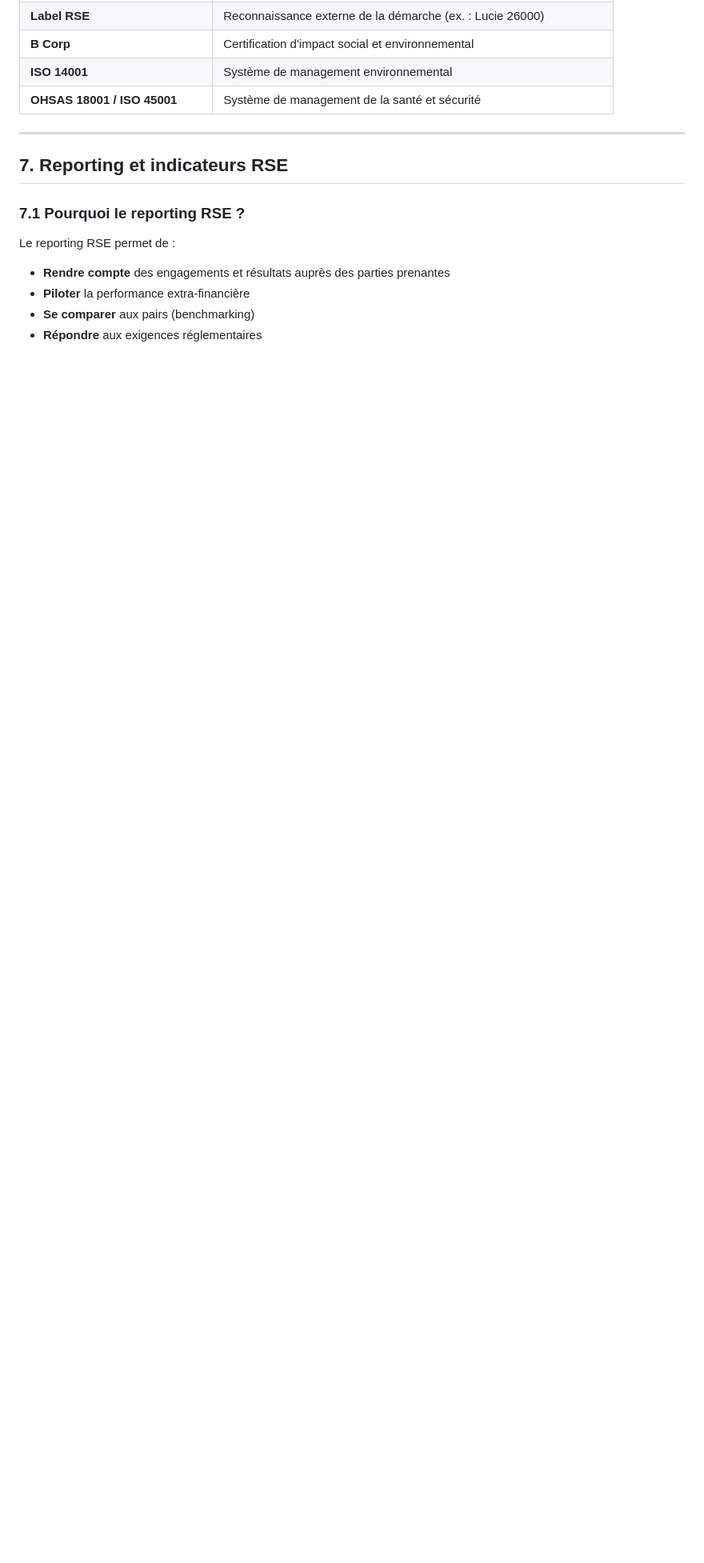
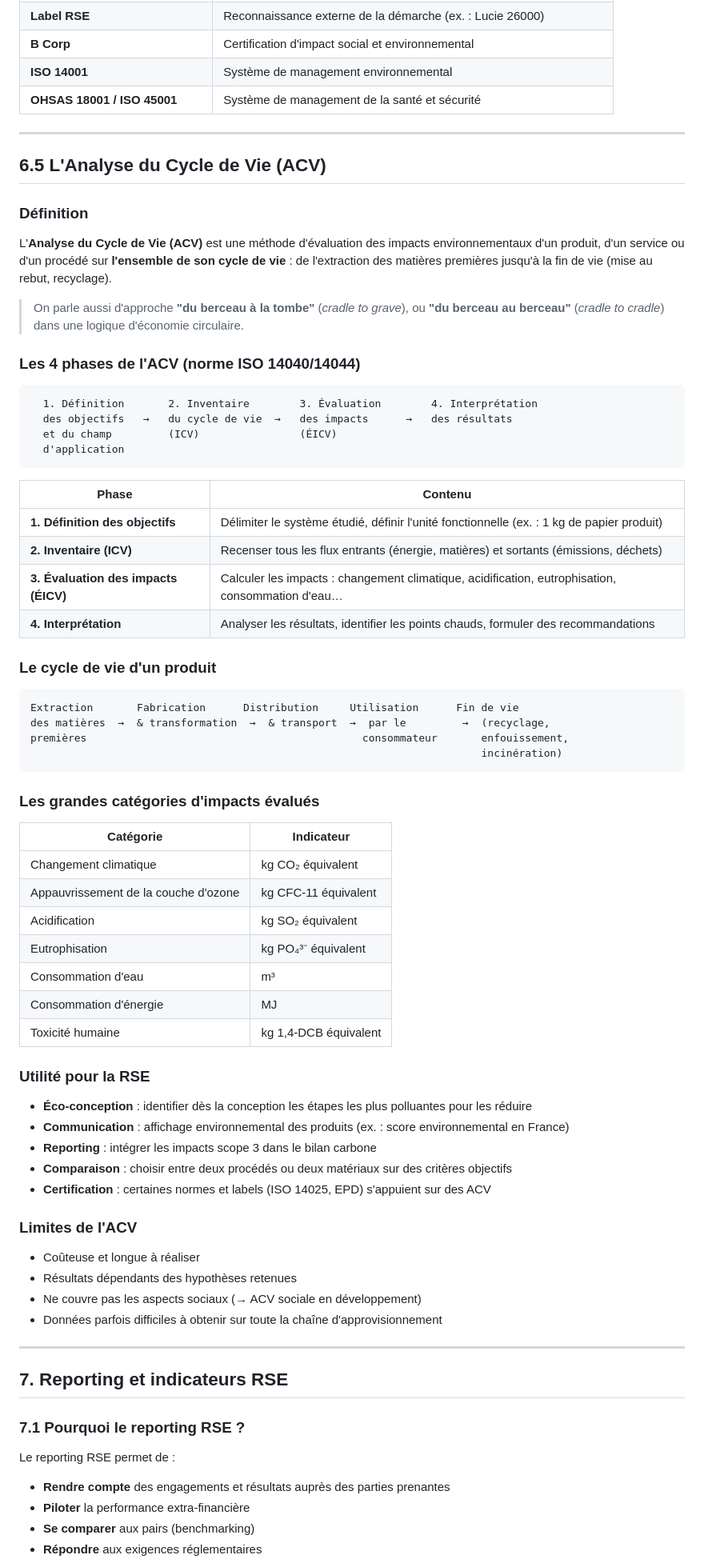
Before and after one commit to dylanPerinetti/CNAM, a Markdown page: RSE/NOTE.md, the part around the change. Shown at 80% size. Rendered like a GitHub page; blank space fills up the shorter version.

Commit message:
Ajout section ACV — définition, 4 phases, impacts et utilité RSE

````diff
--- a/RSE/NOTE.md
+++ b/RSE/NOTE.md
@@ -367,6 +367,68 @@ Elle aboutit à une **matrice de matérialité** permettant de prioriser les act
 
 ---
 
+## 6.5 L'Analyse du Cycle de Vie (ACV)
+
+### Définition
+
+L'**Analyse du Cycle de Vie (ACV)** est une méthode d'évaluation des impacts environnementaux d'un produit, d'un service ou d'un procédé sur **l'ensemble de son cycle de vie** : de l'extraction des matières premières jusqu'à la fin de vie (mise au rebut, recyclage).
+
+> On parle aussi d'approche **"du berceau à la tombe"** (*cradle to grave*), ou **"du berceau au berceau"** (*cradle to cradle*) dans une logique d'économie circulaire.
+
+### Les 4 phases de l'ACV (norme ISO 14040/14044)
+
+```
+  1. Définition       2. Inventaire        3. Évaluation        4. Interprétation
+  des objectifs   →   du cycle de vie  →   des impacts      →   des résultats
+  et du champ         (ICV)                (ÉICV)
+  d'application
+```
+
+| Phase | Contenu |
+|-------|---------|
+| **1. Définition des objectifs** | Délimiter le système étudié, définir l'unité fonctionnelle (ex. : 1 kg de papier produit) |
+| **2. Inventaire (ICV)** | Recenser tous les flux entrants (énergie, matières) et sortants (émissions, déchets) |
+| **3. Évaluation des impacts (ÉICV)** | Calculer les impacts : changement climatique, acidification, eutrophisation, consommation d'eau… |
+| **4. Interprétation** | Analyser les résultats, identifier les points chauds, formuler des recommandations |
+
+### Le cycle de vie d'un produit
+
+```
+Extraction       Fabrication      Distribution     Utilisation      Fin de vie
+des matières  →  & transformation  →  & transport  →  par le         →  (recyclage,
+premières                                            consommateur       enfouissement,
+                                                                        incinération)
+```
+
+### Les grandes catégories d'impacts évalués
+
+| Catégorie | Indicateur |
+|-----------|------------|
+| Changement climatique | kg CO₂ équivalent |
+| Appauvrissement de la couche d'ozone | kg CFC-11 équivalent |
+| Acidification | kg SO₂ équivalent |
+| Eutrophisation | kg PO₄³⁻ équivalent |
+| Consommation d'eau | m³ |
+| Consommation d'énergie | MJ |
+| Toxicité humaine | kg 1,4-DCB équivalent |
+
+### Utilité pour la RSE
+
+- **Éco-conception** : identifier dès la conception les étapes les plus polluantes pour les réduire
+- **Communication** : affichage environnemental des produits (ex. : score environnemental en France)
+- **Reporting** : intégrer les impacts scope 3 dans le bilan carbone
+- **Comparaison** : choisir entre deux procédés ou deux matériaux sur des critères objectifs
+- **Certification** : certaines normes et labels (ISO 14025, EPD) s'appuient sur des ACV
+
+### Limites de l'ACV
+
+- Coûteuse et longue à réaliser
+- Résultats dépendants des hypothèses retenues
+- Ne couvre pas les aspects sociaux (→ ACV sociale en développement)
+- Données parfois difficiles à obtenir sur toute la chaîne d'approvisionnement
+
+---
+
 ## 7. Reporting et indicateurs RSE
 
 ### 7.1 Pourquoi le reporting RSE ?
````
